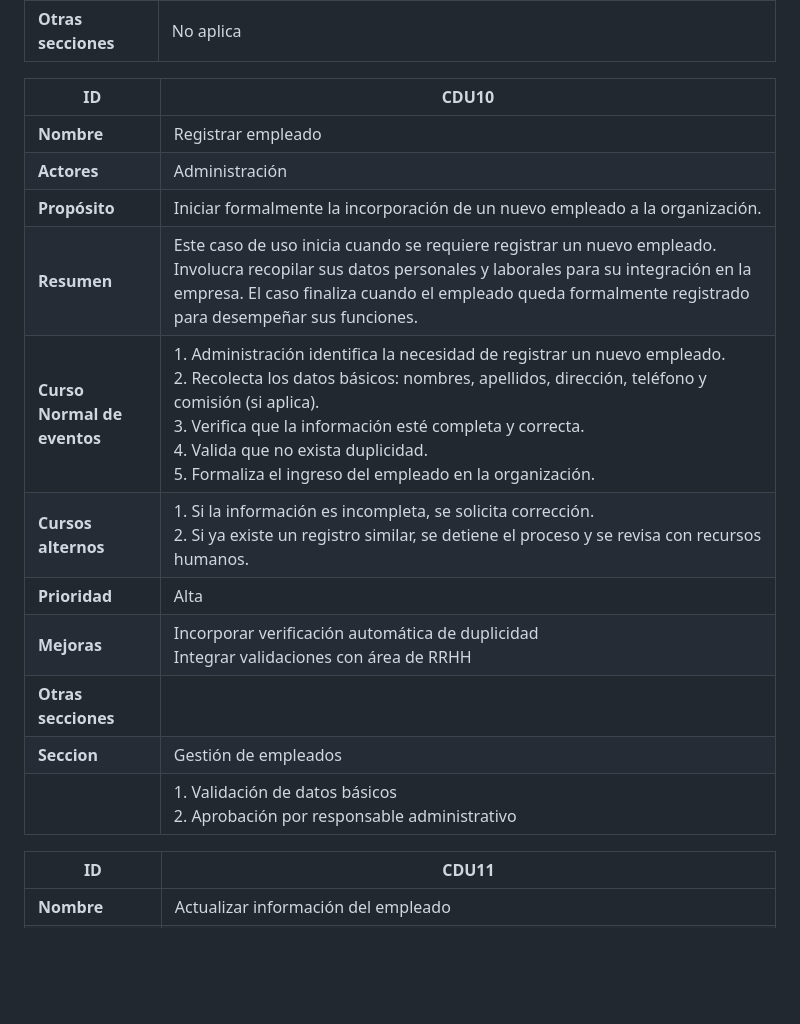
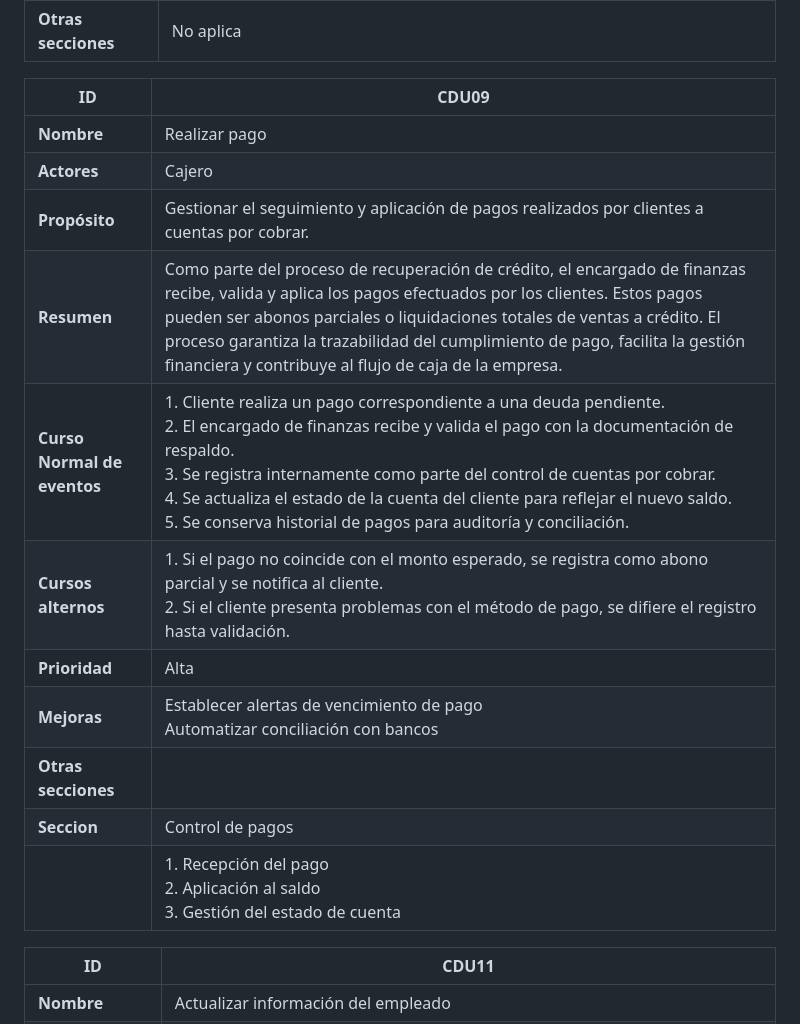
Before and after one commit to LuisCif-20/AYD2_V1S2025_PROYECTO_G9, a Markdown page: docs/README.md, the part around the change printed below. Rendered like a GitHub page; blank space fills up the shorter version.

```diff
--- a/docs/README.md
+++ b/docs/README.md
@@ -139,19 +168,21 @@ IMPORCOMGUA es una empresa guatemalteca dedicada al comercio de importaciones, e
 | **Mejoras**                 | 1. Designar responsables por área para atender búsquedas urgentes de ventas. <br> 2. Registrar intentos de búsqueda fallidos para mejorar la calidad de los datos.|
 | **Otras secciones**         | No aplica                         |
 
-| **ID**                      | CDU10                                |
-|-----------------------------|--------------------------------------|
-| **Nombre**                  | Registrar empleado                   |
-| **Actores**                 | Administración                      |
-| **Propósito**               | Iniciar formalmente la incorporación de un nuevo empleado a la organización. |
-| **Resumen**                 | Este caso de uso inicia cuando se requiere registrar un nuevo empleado. Involucra recopilar sus datos personales y laborales para su integración en la empresa. El caso finaliza cuando el empleado queda formalmente registrado para desempeñar sus funciones. |
-| **Curso Normal de eventos** | 1. Administración identifica la necesidad de registrar un nuevo empleado. <br> 2. Recolecta los datos básicos: nombres, apellidos, dirección, teléfono y comisión (si aplica). <br> 3. Verifica que la información esté completa y correcta. <br> 4. Valida que no exista duplicidad. <br> 5. Formaliza el ingreso del empleado en la organización. |
-| **Cursos alternos**         | 1. Si la información es incompleta, se solicita corrección. <br> 2. Si ya existe un registro similar, se detiene el proceso y se revisa con recursos humanos. |
-| **Prioridad**               | Alta                                 |
-| **Mejoras**                 | Incorporar verificación automática de duplicidad <br> Integrar validaciones con área de RRHH |
-| **Otras secciones**         |                                      |
-| **Seccion**                 | Gestión de empleados             |
-|                             | 1. Validación de datos básicos <br> 2. Aprobación por responsable administrativo |
+| **ID**                      | CDU09                              |
+|-----------------------------|------------------------------------|
+| **Nombre**                  | Realizar pago                      |
+| **Actores**                 | Cajero              |
+| **Propósito**               | Gestionar el seguimiento y aplicación de pagos realizados por clientes a cuentas por cobrar. |
+| **Resumen**                 | Como parte del proceso de recuperación de crédito, el encargado de finanzas recibe, valida y aplica los pagos efectuados por los clientes. Estos pagos pueden ser abonos parciales o liquidaciones totales de ventas a crédito. El proceso garantiza la trazabilidad del cumplimiento de pago, facilita la gestión financiera y contribuye al flujo de caja de la empresa. |
+| **Curso Normal de eventos** | 1. Cliente realiza un pago correspondiente a una deuda pendiente. <br> 2. El encargado de finanzas recibe y valida el pago con la documentación de respaldo. <br> 3. Se registra internamente como parte del control de cuentas por cobrar. <br> 4. Se actualiza el estado de la cuenta del cliente para reflejar el nuevo saldo. <br> 5. Se conserva historial de pagos para auditoría y conciliación. |
+| **Cursos alternos**         | 1. Si el pago no coincide con el monto esperado, se registra como abono parcial y se notifica al cliente. <br> 2. Si el cliente presenta problemas con el método de pago, se difiere el registro hasta validación. |
+| **Prioridad**               | Alta                               |
+| **Mejoras**                 | Establecer alertas de vencimiento de pago <br> Automatizar conciliación con bancos |
+| **Otras secciones**         |                                    |
+| **Seccion**                 | Control de pagos  |
+|                             | 1. Recepción del pago <br> 2. Aplicación al saldo <br> 3. Gestión del estado de cuenta |
+
+
 
 | **ID**                      | CDU11                                |
 |-----------------------------|--------------------------------------|
```
Also changed, not shown: other parts of docs/README.md (+29 -0 lines).
